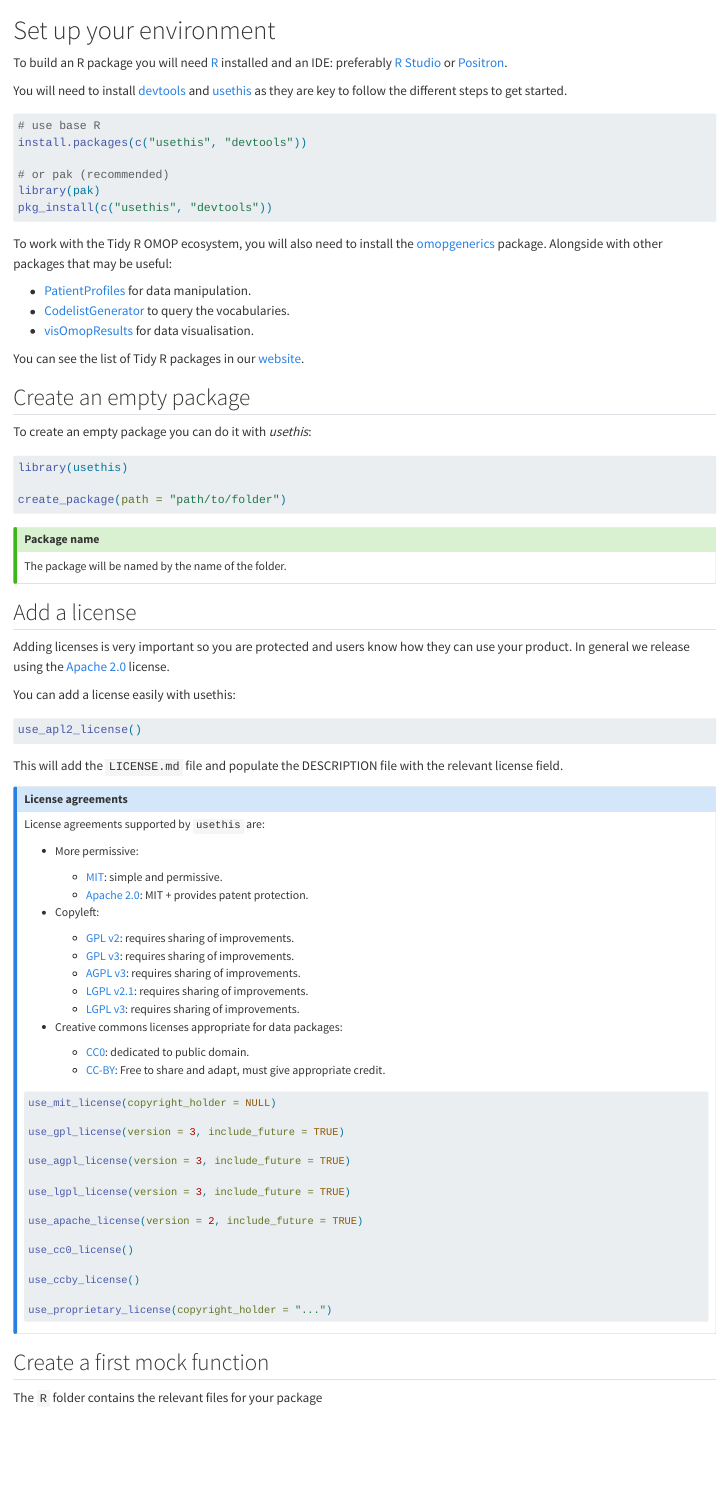
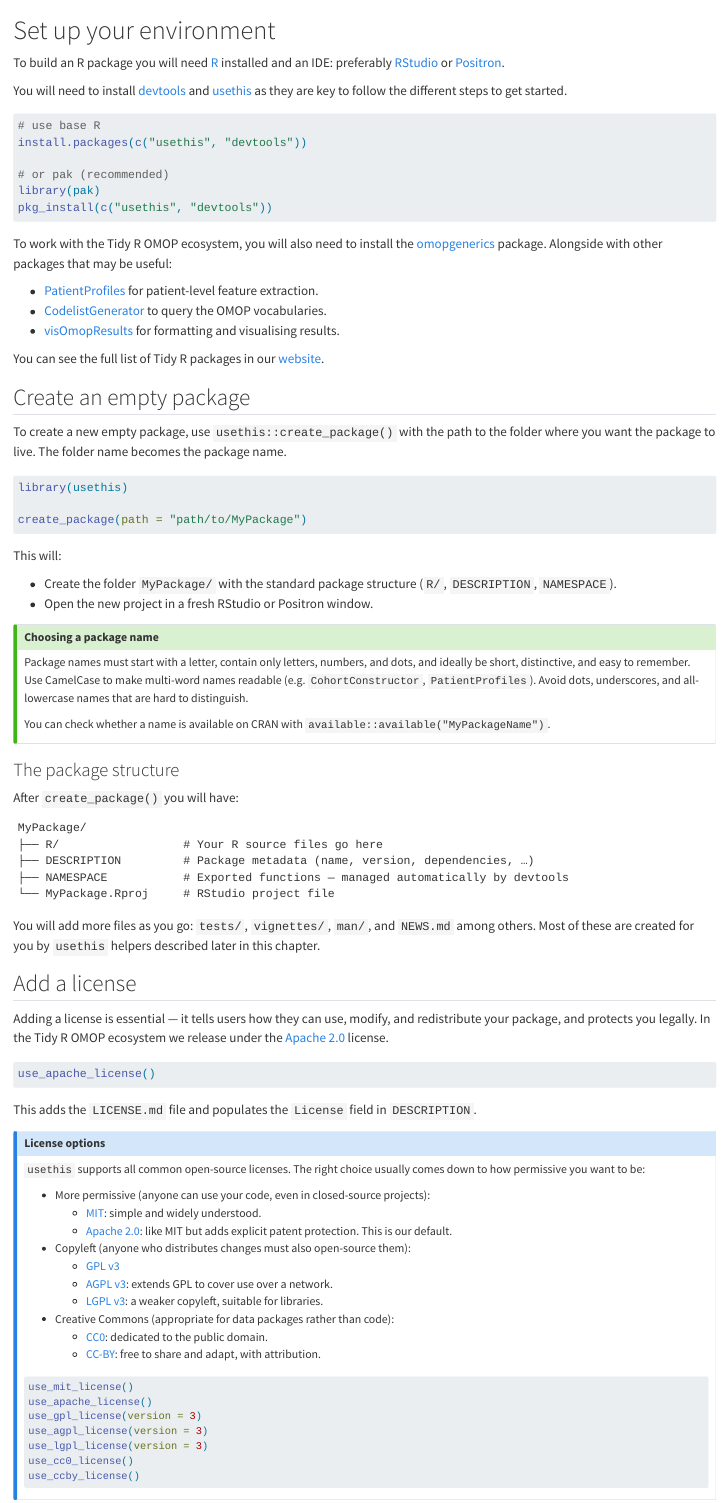
Before and after one commit to oxford-pharmacoepi/Tidy-R-packages-with-OMOP, a Quarto document (getting_started/setup.qmd): the page in a window 1100 px wide, from its top. Rendered offline with R 4.5, knitr and Pandoc in place of Quarto, with nearby package versions.

Commit message:
Update setup.qmd

````diff
--- a/getting_started/setup.qmd
+++ b/getting_started/setup.qmd
@@ -1,6 +1,6 @@
 # Set up your environment
 
-To build an R package you will need [R](https://cran.r-project.org/bin/windows/base/) installed and an IDE: preferably [R Studio](https://posit.co/download/rstudio-desktop/) or [Positron](https://github.com/posit-dev/positron/releases).
+To build an R package you will need [R](https://cran.r-project.org/bin/windows/base/) installed and an IDE: preferably [RStudio](https://posit.co/download/rstudio-desktop/) or [Positron](https://github.com/posit-dev/positron/releases).
 
 You will need to install [devtools](https://devtools.r-lib.org) and [usethis](https://usethis.r-lib.org) as they are key to follow the different steps to get started.
 
@@ -13,84 +13,89 @@
 pkg_install(c("usethis", "devtools"))
 ```
 
-To work with the Tidy R OMOP ecosystem, you will also need to install the [omopgenerics](https://darwin-eu-dev.github.io/omopgenerics/) package. Alongside with other packages that may be useful:
+To work with the Tidy R OMOP ecosystem, you will also need to install the [omopgenerics](https://darwin-eu.github.io/omopgenerics/) package. Alongside with other packages that may be useful:
 
--   [PatientProfiles](https://darwin-eu-dev.github.io/PatientProfiles/) for data manipulation.
--   [CodelistGenerator](https://darwin-eu.github.io/CodelistGenerator/) to query the vocabularies.
--   [visOmopResults](https://darwin-eu.github.io/visOmopResults/) for data visualisation.
+-   [PatientProfiles](https://darwin-eu.github.io/PatientProfiles/) for patient-level feature extraction.
+-   [CodelistGenerator](https://darwin-eu.github.io/CodelistGenerator/) to query the OMOP vocabularies.
+-   [visOmopResults](https://darwin-eu.github.io/visOmopResults/) for formatting and visualising results.
 
-You can see the list of Tidy R packages in our [website](https://oxford-pharmacoepi.github.io/Oxinfer/packages/summary.html).
+You can see the full list of Tidy R packages in our [website](https://oxford-pharmacoepi.github.io/Oxinfer/packages/summary.html).
 
 ## Create an empty package
 
-To create an empty package you can do it with *usethis*:
+To create a new empty package, use `usethis::create_package()` with the path to the folder where you want the package to live. The folder name becomes the package name.
 
 ```{r, eval=FALSE}
 library(usethis)
 
-create_package(path = "path/to/folder")
+create_package(path = "path/to/MyPackage")
 ```
 
-::: {.callout-tip collapse="true"}
-### Package name
+This will:
 
-The package will be named by the name of the folder.
+- Create the folder `MyPackage/` with the standard package structure (`R/`, `DESCRIPTION`, `NAMESPACE`).
+- Open the new project in a fresh RStudio or Positron window.
+
+::: {.callout-tip}
+### Choosing a package name
+
+Package names must start with a letter, contain only letters, numbers, and dots, and ideally be short, distinctive, and easy to remember. Use CamelCase to make multi-word names readable (e.g. `CohortConstructor`, `PatientProfiles`). Avoid dots, underscores, and all-lowercase names that are hard to distinguish.
+
+You can check whether a name is available on CRAN with `available::available("MyPackageName")`.
 :::
+
+### The package structure
+
+After `create_package()` you will have:
+
+```
+MyPackage/
+├── R/                  # Your R source files go here
+├── DESCRIPTION         # Package metadata (name, version, dependencies, …)
+├── NAMESPACE           # Exported functions — managed automatically by devtools
+└── MyPackage.Rproj     # RStudio project file
+```
+
+You will add more files as you go: `tests/`, `vignettes/`, `man/`, and `NEWS.md` among others. Most of these are created for you by `usethis` helpers described later in this chapter.
 
 ## Add a license
 
-Adding licenses is very important so you are protected and users know how they can use your product. In general we release using the [Apache 2.0](https://www.apache.org/licenses/LICENSE-2.0) license.
-
-You can add a license easily with usethis:
+Adding a license is essential — it tells users how they can use, modify, and redistribute your package, and protects you legally. In the Tidy R OMOP ecosystem we release under the [Apache 2.0](https://www.apache.org/licenses/LICENSE-2.0) license.
 
 ```{r, eval=FALSE}
-use_apl2_license()
+use_apache_license()
 ```
 
-This will add the `LICENSE.md` file and populate the DESCRIPTION file with the relevant license field.
+This adds the `LICENSE.md` file and populates the `License` field in `DESCRIPTION`.
 
 ::: {.callout-note collapse="true"}
-### License agreements
+### License options
 
-License agreements supported by `usethis` are:
+`usethis` supports all common open-source licenses. The right choice usually comes down to how permissive you want to be:
 
--   More permissive:
+-   More permissive (anyone can use your code, even in closed-source projects):
+    -   [MIT](https://choosealicense.com/licenses/mit/): simple and widely understood.
+    -   [Apache 2.0](https://choosealicense.com/licenses/apache-2.0/): like MIT but adds explicit patent protection. This is our default.
 
-    -   [MIT](https://choosealicense.com/licenses/mit/): simple and permissive.
-    -   [Apache 2.0](https://choosealicense.com/licenses/apache-2.0/): MIT + provides patent protection.
+-   Copyleft (anyone who distributes changes must also open-source them):
+    -   [GPL v3](https://choosealicense.com/licenses/gpl-3.0/)
+    -   [AGPL v3](https://choosealicense.com/licenses/agpl-3.0/): extends GPL to cover use over a network.
+    -   [LGPL v3](https://choosealicense.com/licenses/lgpl-3.0/): a weaker copyleft, suitable for libraries.
 
--   Copyleft:
-
-    -   [GPL v2](https://choosealicense.com/licenses/gpl-2.0/): requires sharing of improvements.
-    -   [GPL v3](https://choosealicense.com/licenses/gpl-3.0/): requires sharing of improvements.
-    -   [AGPL v3](https://choosealicense.com/licenses/agpl-3.0/): requires sharing of improvements.
-    -   [LGPL v2.1](https://choosealicense.com/licenses/lgpl-2.1/): requires sharing of improvements.
-    -   [LGPL v3](https://choosealicense.com/licenses/lgpl-3.0/): requires sharing of improvements.
-
--   Creative commons licenses appropriate for data packages:
-
-    -   [CC0](https://creativecommons.org/publicdomain/zero/1.0/): dedicated to public domain.
-    -   [CC-BY](https://creativecommons.org/licenses/by/4.0/): Free to share and adapt, must give appropriate credit.
+-   Creative Commons (appropriate for data packages rather than code):
+    -   [CC0](https://creativecommons.org/publicdomain/zero/1.0/): dedicated to the public domain.
+    -   [CC-BY](https://creativecommons.org/licenses/by/4.0/): free to share and adapt, with attribution.
 
 ```{r, eval=FALSE}
-use_mit_license(copyright_holder = NULL)
-
-use_gpl_license(version = 3, include_future = TRUE)
-
-use_agpl_license(version = 3, include_future = TRUE)
-
-use_lgpl_license(version = 3, include_future = TRUE)
-
-use_apache_license(version = 2, include_future = TRUE)
-
+use_mit_license()
+use_apache_license()
+use_gpl_license(version = 3)
+use_agpl_license(version = 3)
+use_lgpl_license(version = 3)
 use_cc0_license()
-
 use_ccby_license()
-
-use_proprietary_license(copyright_holder = "...")
 ```
 :::
 
-## Create a first mock function
+## Create a first function
 
-The `R` folder contains the relevant files for your package
````
Also changed, not shown: getting_started/setup.qmd (144 more changed lines).
